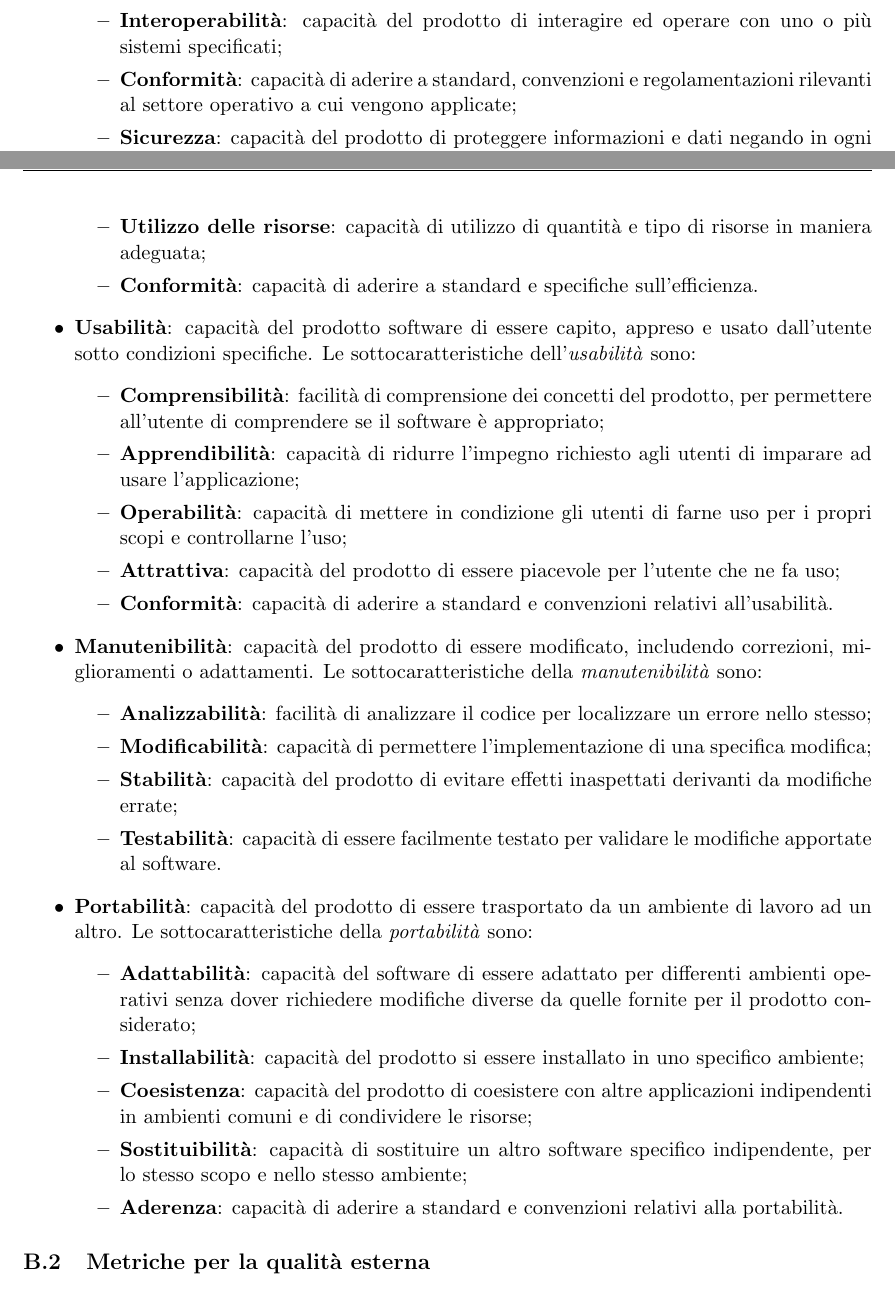
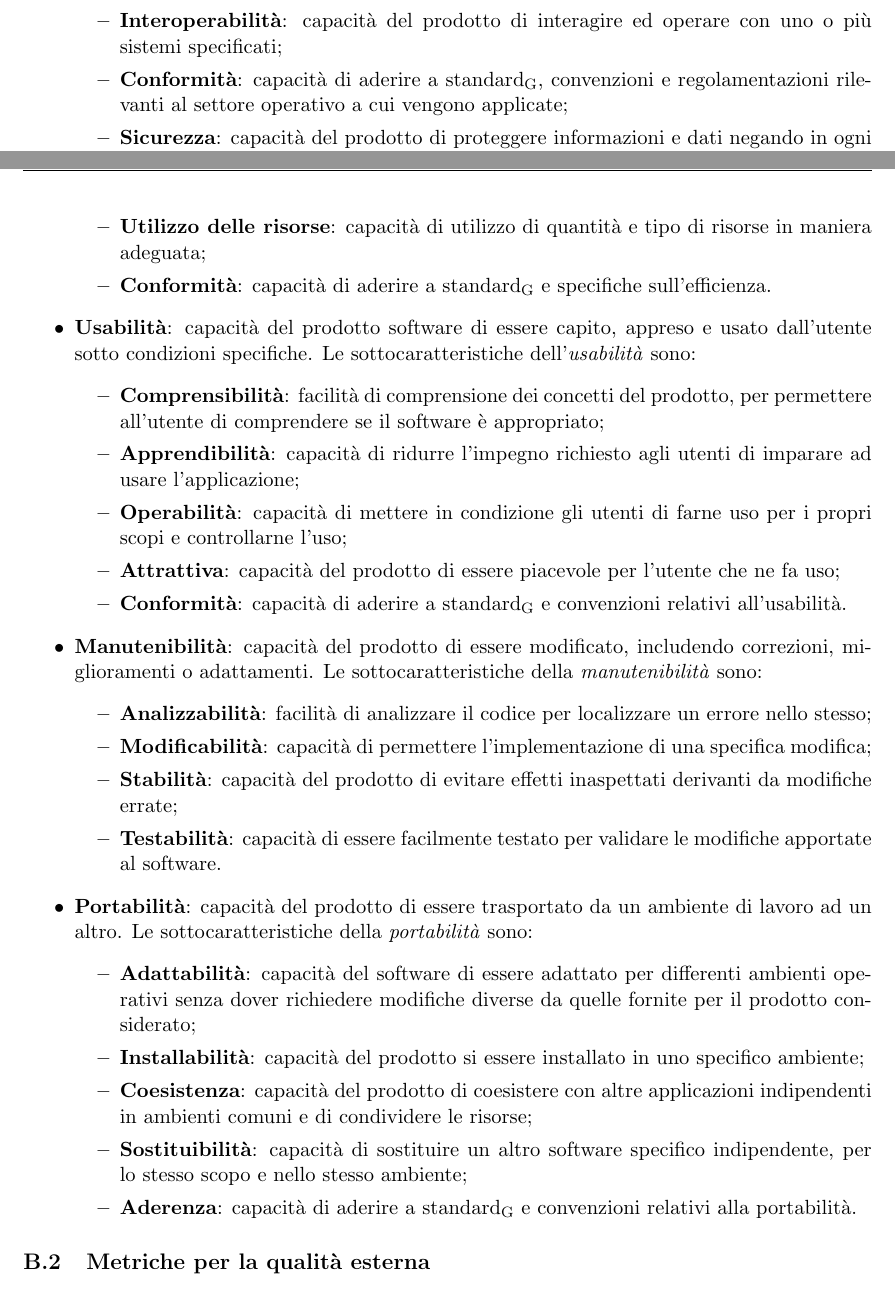
Before and after one commit to Omicron-Team/Documentazione, a LaTeX document (DocumentazioneInterna/NormeDiProgetto/NormeDiProgetto.tex, which reads DocumentazioneInterna/NormeDiProgetto/res/StandardDiQualita/iso9126.tex): two parts of pages 43 and 44 of 45, joined at a grey line, cut so that both start at the same text. Compiled offline with pdfLaTeX.

Commit message:
Fix parola standard con pedice

```diff
--- a/DocumentazioneInterna/NormeDiProgetto/res/StandardDiQualita/iso9126.tex
+++ b/DocumentazioneInterna/NormeDiProgetto/res/StandardDiQualita/iso9126.tex
@@ -11,7 +11,7 @@ Il modello è articolato nel seguente modo:
 	\item \textbf{Appropriatezza}: capacità del prodotto di fornire un insieme di funzioni per specifici compiti ed obiettivi prefissati dall'utente;
 	\item \textbf{Accuratezza}: capacità del prodotto di fornire i risultati concordati con la precisione richiesta;
 	\item \textbf{Interoperabilità}: capacità del prodotto di interagire ed operare con uno o più sistemi specificati;
-	\item \textbf{Conformità}: capacità di aderire a standard, convenzioni e regolamentazioni rilevanti al settore operativo a cui vengono applicate;
+	\item \textbf{Conformità}: capacità di aderire a standard\ped{G}, convenzioni e regolamentazioni rilevanti al settore operativo a cui vengono applicate;
 	\item \textbf{Sicurezza}: capacità del prodotto di proteggere informazioni e dati negando in ogni modo che persone o sistemi non autorizzati possano accedervi o modificarli.
 	\end{itemize}
 \item \textbf{Affidabilità}: capacità del prodotto software di mantenere uno specificato livello di prestazioni quando usato in date condizioni per un dato periodo. Le sottocaratteristiche dell' \textit{affidabilità} sono:
@@ -25,7 +25,7 @@ Il modello è articolato nel seguente modo:
 	\begin{itemize}
 	\item \textbf{Comportamento rispetto al tempo}: capacità di fornire adeguati tempi di risposta, elaborazione e quantità di lavoro eseguendo le funzionalità richieste in date condizioni di lavoro;
 	\item \textbf{Utilizzo delle risorse}: capacità di utilizzo di quantità e tipo di risorse in maniera adeguata;
-	\item \textbf{Conformità}: capacità di aderire a standard e specifiche sull'efficienza.
+	\item \textbf{Conformità}: capacità di aderire a standard\ped{G} e specifiche sull'efficienza.
 	\end{itemize}
 \item \textbf{Usabilità}: capacità del prodotto software di essere capito, appreso e usato dall'utente sotto condizioni specifiche. Le sottocaratteristiche dell'\textit{usabilità} sono:
 	\begin{itemize}
@@ -33,7 +33,7 @@ Il modello è articolato nel seguente modo:
 	\item \textbf{Apprendibilità}: capacità di ridurre l'impegno richiesto agli utenti di imparare ad usare l'applicazione;
 	\item \textbf{Operabilità}: capacità di mettere in condizione gli utenti di farne uso per i propri scopi e controllarne l'uso;
 	\item \textbf{Attrattiva}: capacità del prodotto di essere piacevole per l'utente che ne fa uso;
-	\item \textbf{Conformità}: capacità di aderire a standard e convenzioni relativi all'usabilità.
+	\item \textbf{Conformità}: capacità di aderire a standard\ped{G} e convenzioni relativi all'usabilità.
 	\end{itemize}
 \item \textbf{Manutenibilità}: capacità del prodotto di essere modificato, includendo correzioni, miglioramenti o adattamenti. Le sottocaratteristiche della \textit{manutenibilità} sono:
 	\begin{itemize}
@@ -48,7 +48,7 @@ Il modello è articolato nel seguente modo:
 	\item \textbf{Installabilità}: capacità del prodotto si essere installato in uno specifico ambiente;
 	\item \textbf{Coesistenza}: capacità del prodotto di coesistere con altre applicazioni indipendenti in ambienti comuni e di condividere le risorse;
 	\item \textbf{Sostituibilità}: capacità di sostituire un altro software specifico indipendente, per lo stesso scopo e nello stesso ambiente;
-	\item \textbf{Aderenza}: capacità di aderire a standard e convenzioni relativi alla portabilità.
+	\item \textbf{Aderenza}: capacità di aderire a standard\ped{G} e convenzioni relativi alla portabilità.
 	\end{itemize}
 \end{itemize}
 
```
Also changed, not shown: DocumentazioneInterna/NormeDiProgetto/res/ProcessiSupporto/res/documentazione.tex (+1 -1 lines), DocumentazioneInterna/NormeDiProgetto/res/ProcessiSupporto/res/gestioneQualita.tex (+1 -1 lines), DocumentazioneInterna/NormeDiProgetto/res/StandardDiQualita/iso15504.tex (+2 -2 lines), DocumentazioneInterna/NormeDiProgetto/res/StandardDiQualita/iso9126.tex (2 more changed lines).
